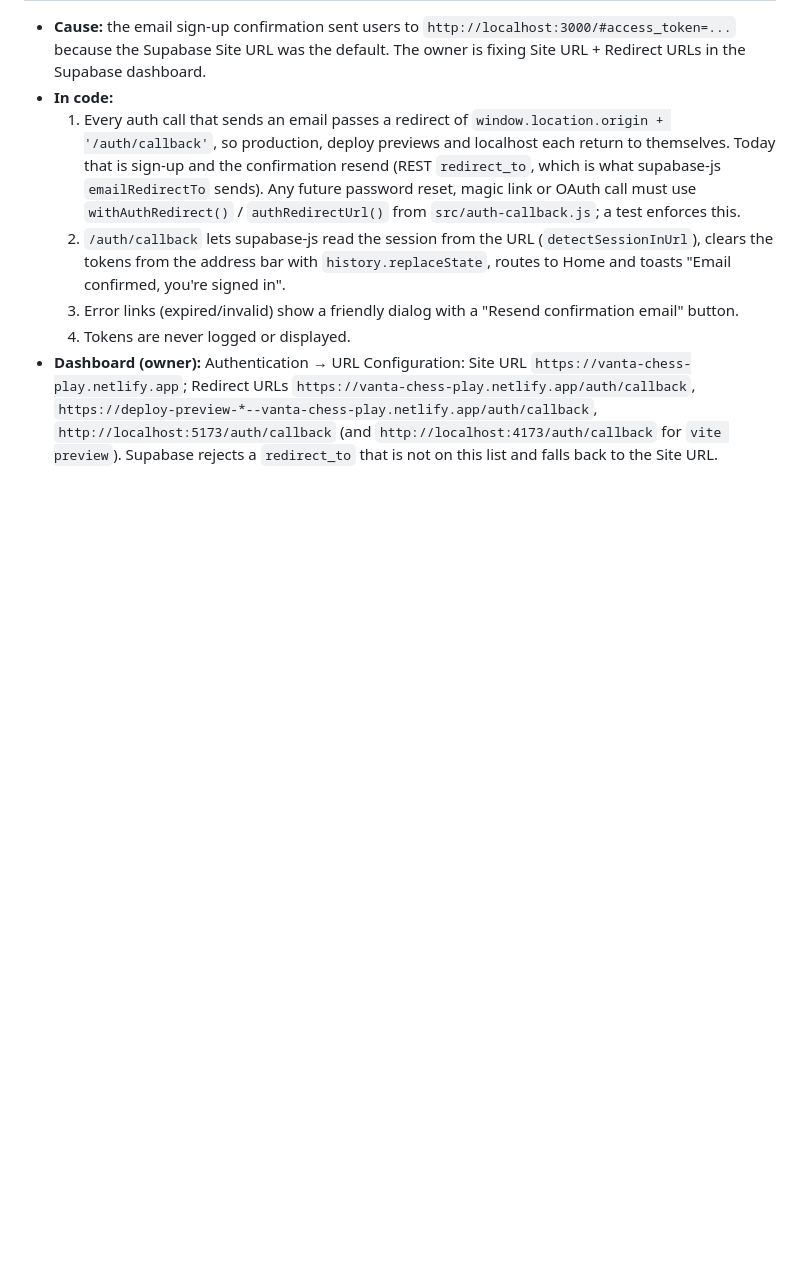
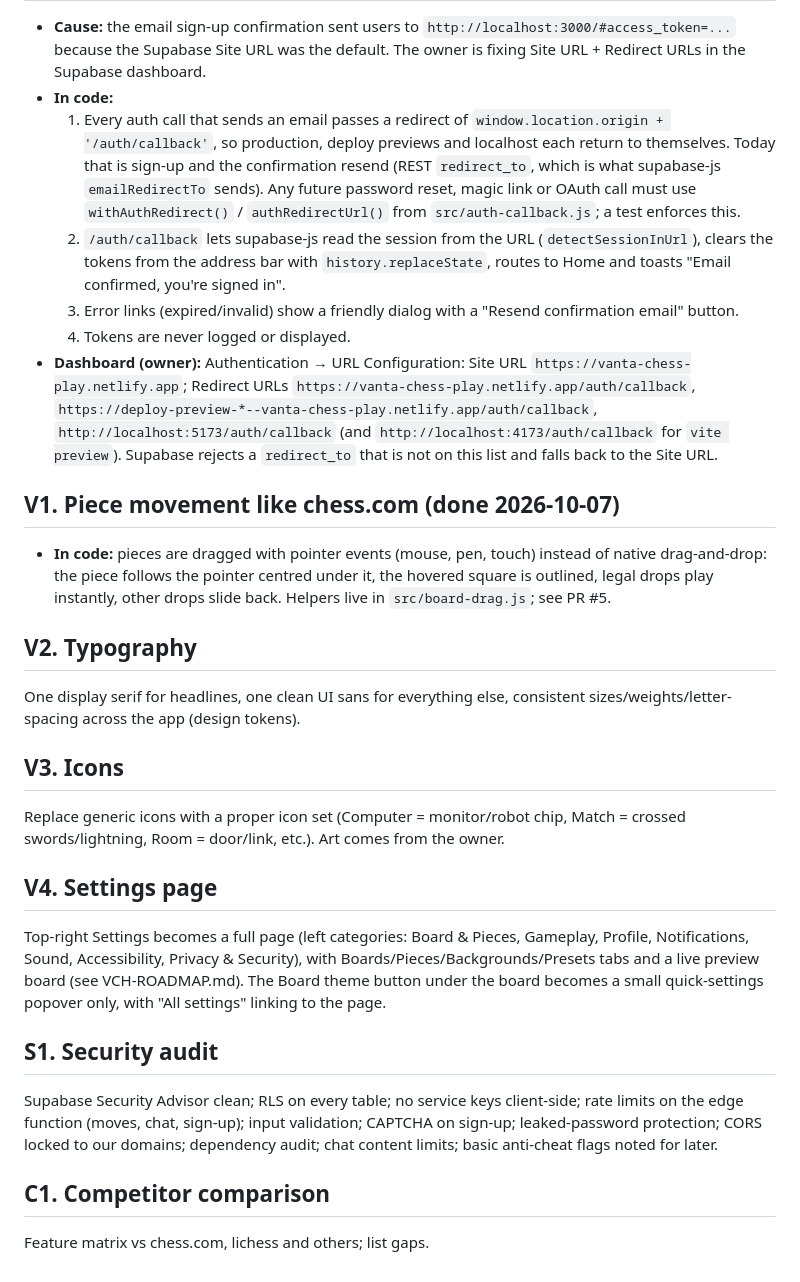
Before and after one commit to WIZB0B/WIZB0B-vanta-chess, a Markdown page: docs/VCH-BACKLOG.md, the part around the change. Drawn GitHub-style; blank space fills up the shorter version.

Commit message:
Add backlog tasks V2-V4, S1, C1 and mark V1 done
Co-Authored-By: Claude Opus 5.5 <noreply@anthropic.com>
Claude-Session: https://claude.ai/code/session_01V9kbHqkgPbVG2S19WF1Rgb

```diff
--- a/docs/VCH-BACKLOG.md
+++ b/docs/VCH-BACKLOG.md
@@ -107,3 +107,33 @@ Use the current piece images and refine them with CSS only:
   `http://localhost:5173/auth/callback` (and `http://localhost:4173/auth/callback` for
   `vite preview`). Supabase rejects a `redirect_to` that is not on this list and falls back
   to the Site URL.
+
+## V1. Piece movement like chess.com (done 2026-10-07)
+- **In code:** pieces are dragged with pointer events (mouse, pen, touch) instead of native
+  drag-and-drop: the piece follows the pointer centred under it, the hovered square is
+  outlined, legal drops play instantly, other drops slide back. Helpers live in
+  `src/board-drag.js`; see PR #5.
+
+## V2. Typography
+One display serif for headlines, one clean UI sans for everything else,
+consistent sizes/weights/letter-spacing across the app (design tokens).
+
+## V3. Icons
+Replace generic icons with a proper icon set (Computer = monitor/robot chip,
+Match = crossed swords/lightning, Room = door/link, etc.). Art comes from the owner.
+
+## V4. Settings page
+Top-right Settings becomes a full page (left categories: Board &
+Pieces, Gameplay, Profile, Notifications, Sound, Accessibility, Privacy & Security), with
+Boards/Pieces/Backgrounds/Presets tabs and a live preview board (see VCH-ROADMAP.md).
+The Board theme button under the board becomes a small quick-settings popover only,
+with "All settings" linking to the page.
+
+## S1. Security audit
+Supabase Security Advisor clean; RLS on every table; no service keys
+client-side; rate limits on the edge function (moves, chat, sign-up); input validation;
+CAPTCHA on sign-up; leaked-password protection; CORS locked to our domains; dependency
+audit; chat content limits; basic anti-cheat flags noted for later.
+
+## C1. Competitor comparison
+Feature matrix vs chess.com, lichess and others; list gaps.
```
